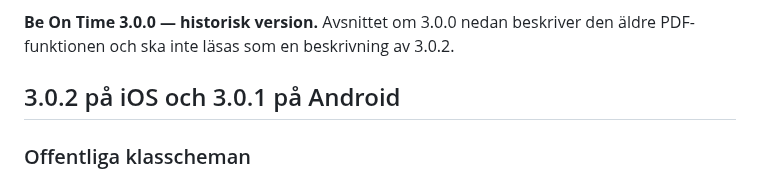
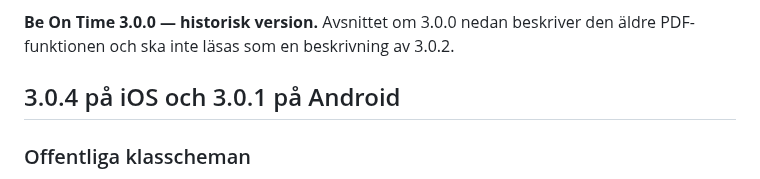
Before and after one commit to sleipner42/sleipner42.github.io, a Markdown page: PRIVACY.md, the part around the change. Drawn GitHub-style.

Commit message:
Privacy policy: current iOS version is 3.0.4 (adds crash reports)

```diff
--- a/PRIVACY.md
+++ b/PRIVACY.md
@@ -8,7 +8,7 @@ Be On Time drivs av Kristoffer Nordström, personuppgiftsansvarig för appens eg
 
 **Be On Time 3.0.0 — historisk version.** Avsnittet om 3.0.0 nedan beskriver den äldre PDF-funktionen och ska inte läsas som en beskrivning av 3.0.2.
 
-## 3.0.2 på iOS och 3.0.1 på Android
+## 3.0.4 på iOS och 3.0.1 på Android
 
 ### Offentliga klasscheman
 
```
